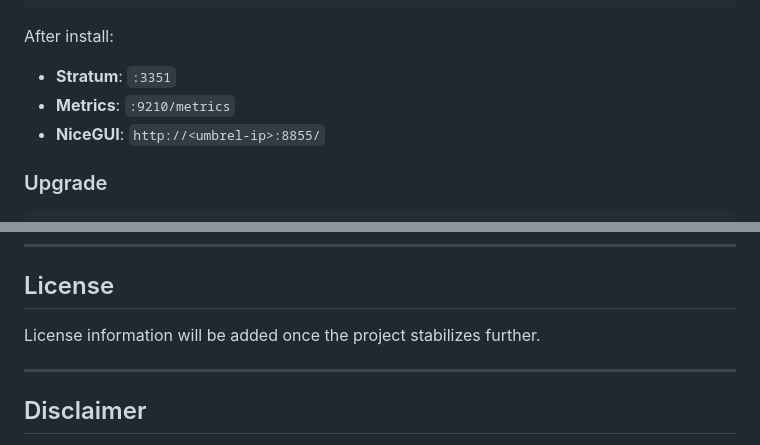
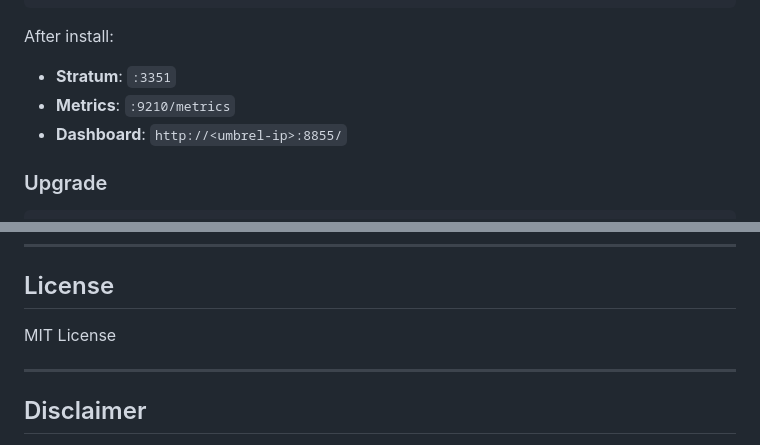
Before and after one commit to ckryza/dpmpv2, a Markdown page: README.md, 2 parts joined by grey strips. Rendered like a GitHub page.

Commit message:
docs: Readme.md edits

````diff
--- a/README.md
+++ b/README.md
@@ -19,7 +19,7 @@ cd ~/dpmp
 After install:
 - **Stratum**: `:3351`
 - **Metrics**: `:9210/metrics`
-- **NiceGUI**: `http://<umbrel-ip>:8855/`
+- **Dashboard**: `http://<umbrel-ip>:8855/`
 
 ### Upgrade
 ```bash
@@ -170,7 +169,7 @@ DPMP v2 is designed for users who:
 
 ## License
 
-License information will be added once the project stabilizes further.
+MIT License
 
 ---
 
````
Also changed, not shown: other parts of README.md (+1 -2 lines).
